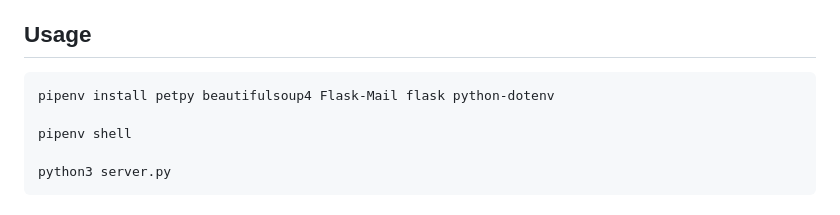
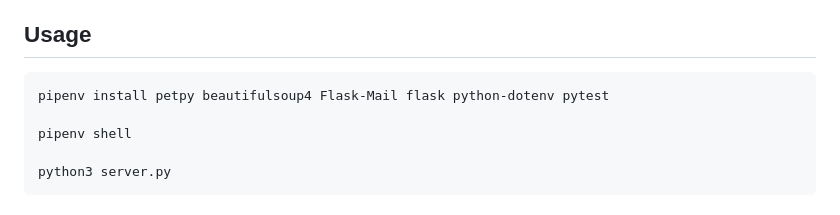
Before and after one commit to Yma-Van2020/python_flask_app, a Markdown page: README.md, the part around the change. Drawn GitHub-style.

````diff
--- a/README.md
+++ b/README.md
@@ -56,7 +56,7 @@ Project is created with:
 ## Usage
 
 ```python
-pipenv install petpy beautifulsoup4 Flask-Mail flask python-dotenv
+pipenv install petpy beautifulsoup4 Flask-Mail flask python-dotenv pytest
 
 pipenv shell
 
````
